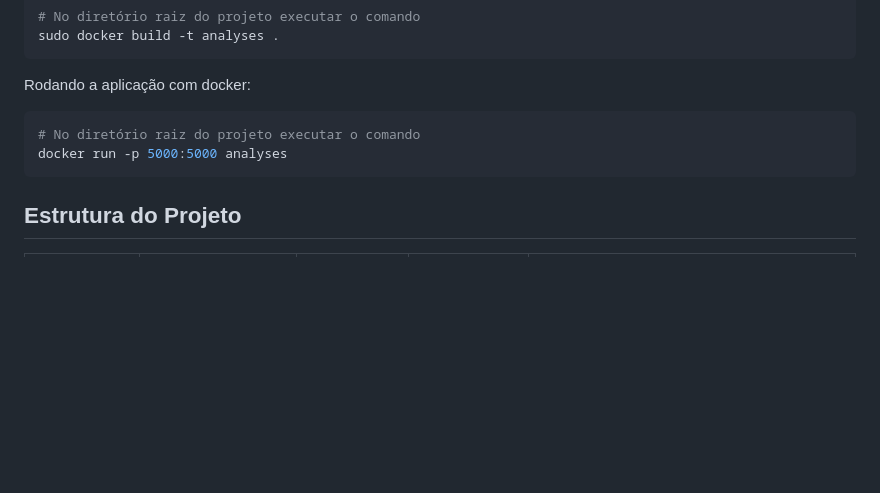
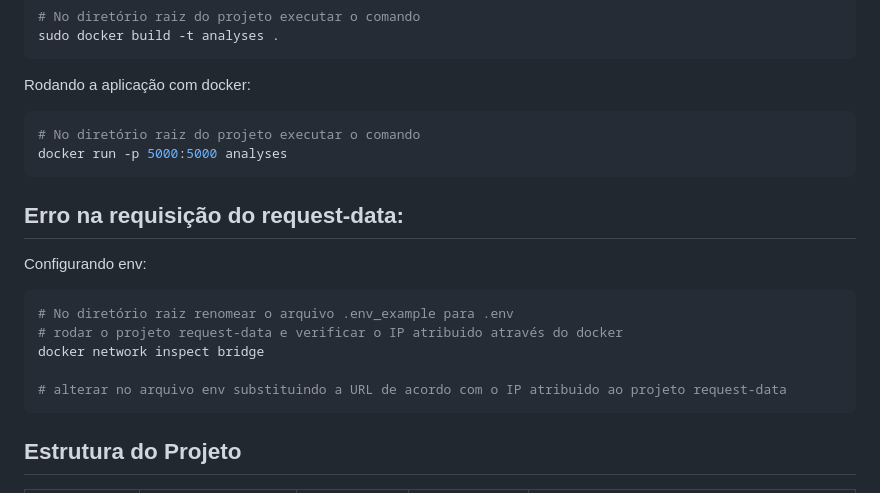
Before and after one commit to humbertoinfnet/desenvolvimento-fullstack-basico, a Markdown page: README.md, the part around the change. GitHub-like rendering; blank space fills up the shorter version.

````diff
--- a/README.md
+++ b/README.md
@@ -88,6 +88,16 @@ Rodando a aplicação com docker:
 # No diretório raiz do projeto executar o comando
 docker run -p 5000:5000 analyses
 ```
+## Erro na requisição do request-data:
+
+Configurando env:
+```bash
+# No diretório raiz renomear o arquivo .env_example para .env
+# rodar o projeto request-data e verificar o IP atribuido através do docker
+docker network inspect bridge
+
+# alterar no arquivo env substituindo a URL de acordo com o IP atribuido ao projeto request-data
+```
 
 ## Estrutura do Projeto
 | Diretorio       | Diretorio              | Diretorio       | Diretorio         | Descrição                                                      |
````
